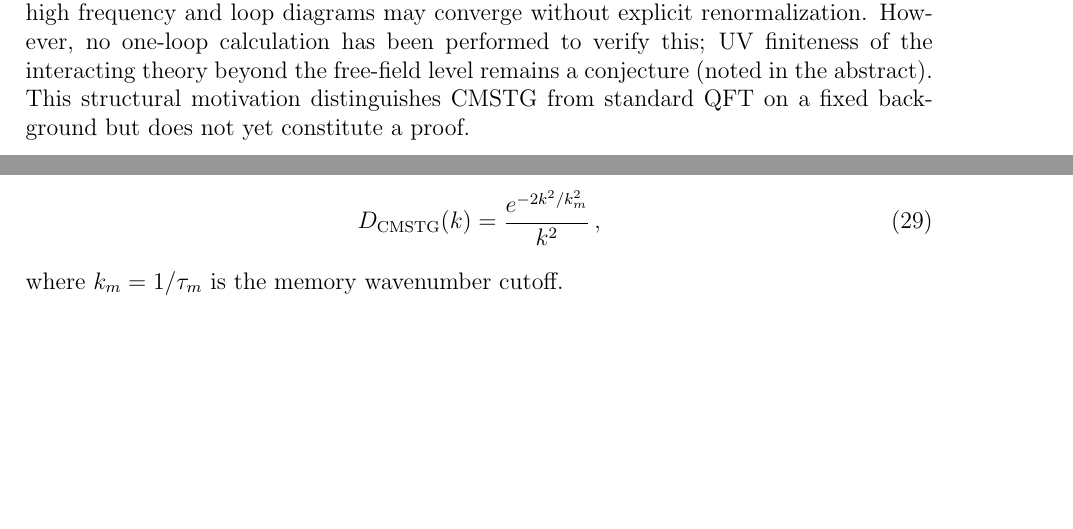
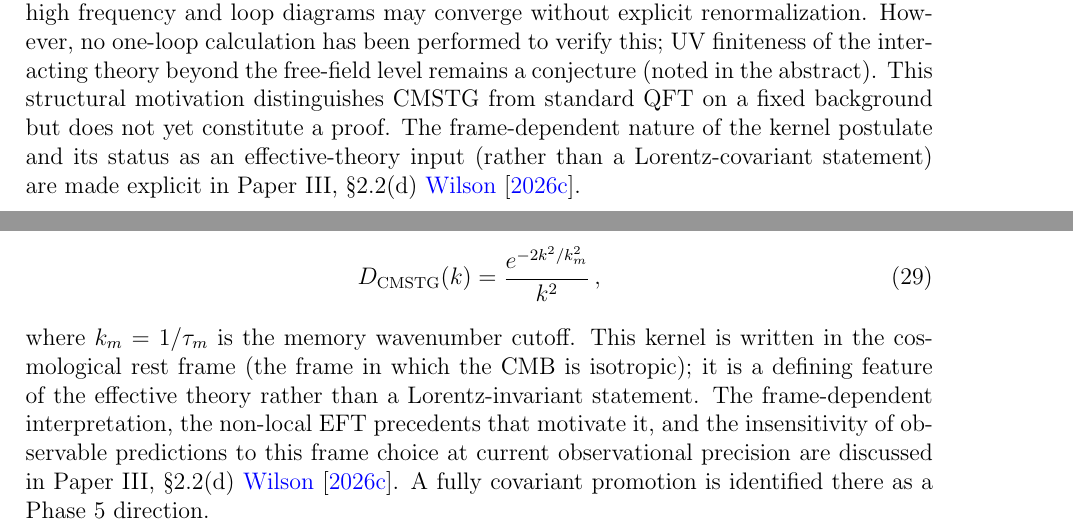
Before and after one commit to cisomorph/Curvature-Memory_Scalar-Tensor_Gravity, a LaTeX paper (Papers/master/cmstg_paper_master.tex): two parts of pages 10 and 24 of 50, joined at a grey line, cut so that both start at the same text, the shorter picture padded with empty space. Compiled offline with pdfLaTeX.

Commit message:
Master paper: reference Paper III §2.2(d) on frame dependence of kernel postulate
Two additions:
- §sec:quantization (Recursive Memory Decoherence): note that the frame-dependent
  nature of the kernel postulate and its EFT scope are made explicit in Paper III §2.2(d).
- §sec:sim102 Setup: after the CMSTG propagator definition, flag that the kernel
  is written in the cosmological rest frame, cite Paper III §2.2(d) for the
  frame-interpretation discussion and Phase 5 covariant-promotion flag.

```diff
--- a/Papers/master/cmstg_paper_master.tex
+++ b/Papers/master/cmstg_paper_master.tex
@@ -532,7 +532,9 @@ explicit renormalization. However, no one-loop calculation has been performed to
 verify this; UV finiteness of the interacting theory beyond the free-field level
 remains a conjecture (noted in the abstract). This structural motivation
 distinguishes CMSTG from standard QFT on a fixed background but does not
-yet constitute a proof.
+yet constitute a proof. The frame-dependent nature of the kernel postulate
+and its status as an effective-theory input (rather than a Lorentz-covariant
+statement) are made explicit in Paper~III, \S2.2(d)~\cite{WilsonPaperIII}.
 
 \paragraph{Note on nonlinear coupling.}
 The canonical quantization in Sections~\ref{sec:quantization} applies to the
@@ -1624,6 +1626,13 @@ D_{\rm CMSTG}(k) = \frac{e^{-2k^2/k_m^2}}{k^2}\,,
 \label{eq:CMSTG_graviton_prop}
 \end{equation}
 where $k_m = 1/\tau_m$ is the memory wavenumber cutoff.
+This kernel is written in the cosmological rest frame (the frame in which the
+CMB is isotropic); it is a defining feature of the effective theory rather than
+a Lorentz-invariant statement. The frame-dependent interpretation, the
+non-local EFT precedents that motivate it, and the insensitivity of observable
+predictions to this frame choice at current observational precision are
+discussed in Paper~III, \S2.2(d)~\cite{WilsonPaperIII}. A fully covariant
+promotion is identified there as a Phase~5 direction.
 
 The one-loop $\Psi$ self-energy in Euclidean space (after Wick rotation)
 reduces, by $O(4)$ symmetry, to a one-dimensional radial integral:
```
Also changed, not shown: Papers/master/cmstg_paper_master.pdf.
